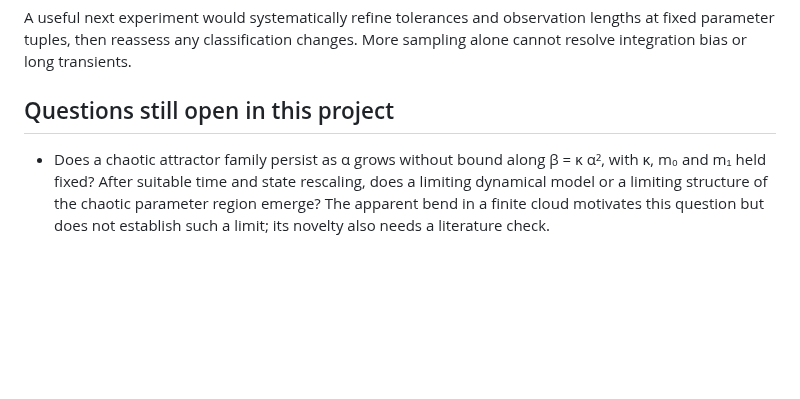
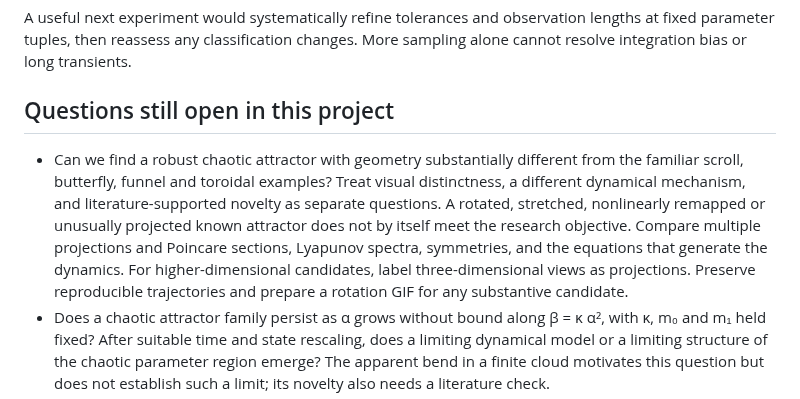
Before and after one commit to Griboedow/chua-gpu-atlas, a Markdown page: docs/experiment-notes.md, the part around the change. GitHub-like rendering; blank space fills up the shorter version.

```diff
--- a/docs/experiment-notes.md
+++ b/docs/experiment-notes.md
@@ -79,6 +79,7 @@ A useful next experiment would systematically refine tolerances and observation
 
 ## Questions still open in this project
 
+- Can we find a robust chaotic attractor with geometry substantially different from the familiar scroll, butterfly, funnel and toroidal examples? Treat visual distinctness, a different dynamical mechanism, and literature-supported novelty as separate questions. A rotated, stretched, nonlinearly remapped or unusually projected known attractor does not by itself meet the research objective. Compare multiple projections and Poincare sections, Lyapunov spectra, symmetries, and the equations that generate the dynamics. For higher-dimensional candidates, label three-dimensional views as projections. Preserve reproducible trajectories and prepare a rotation GIF for any substantive candidate.
 - Does a chaotic attractor family persist as α grows without bound along β = κ α², with κ, m₀ and m₁ held fixed? After suitable time and state rescaling, does a limiting dynamical model or a limiting structure of the chaotic parameter region emerge? The apparent bend in a finite cloud motivates this question but does not establish such a limit; its novelty also needs a literature check.
 - Does the explored chaotic family eventually terminate as α increases or m₀ decreases?
 - Which distant points belong to the same connected parameter component?
```
Also changed, not shown: README.md (+2 -0 lines), docs/attractor-geometry.md (added, +55 -0 lines), docs/assets/attractor_geometry_baseline.png (added), 3 other files.
